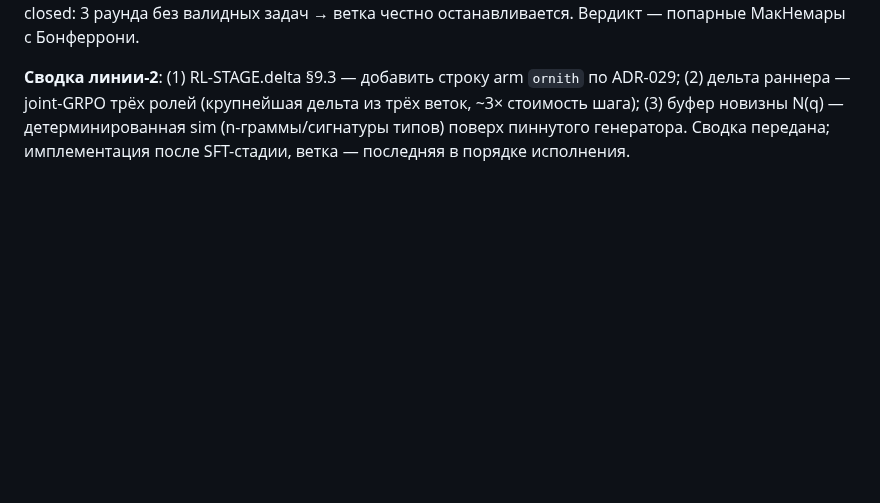
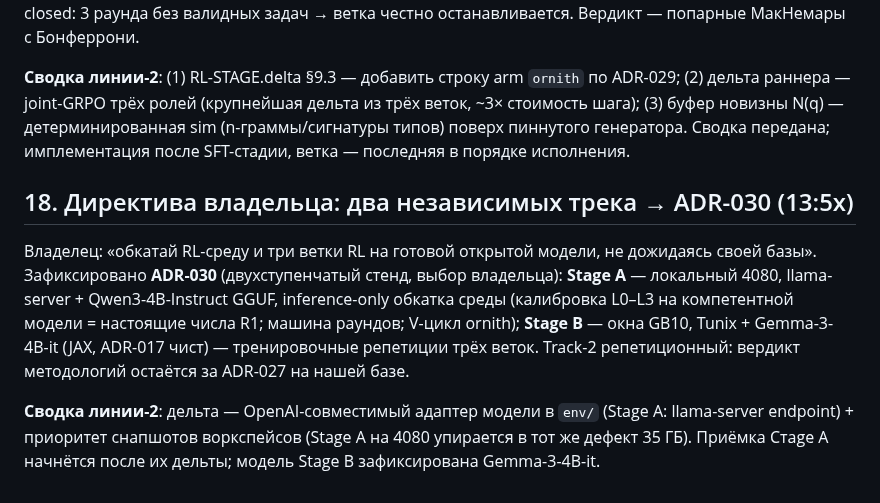
Before and after one commit to romannekrasovaillm/axiom, a Markdown page: docs/RESULTS-2026-10-05.ru.md, the part around the change. Rendered like a GitHub page; blank space fills up the shorter version.

```diff
--- a/docs/RESULTS-2026-10-05.ru.md
+++ b/docs/RESULTS-2026-10-05.ru.md
@@ -130,3 +130,9 @@ Watcher платформы жив (pid 360924, bash-петля: `docker start ll
 Владелец подключил скилл `deepreinforce-harness-self-scaffolding` (плагин ornith; DeepReinforce/Ornith-1.5) и выбрал структуру: **третья ветка `ornith`** в сравнении ADR-027 (laguna | frognano | ornith). Зафиксировано **ADR-029**: одна политика — три роли (proposer/harness/solver), три reward-стрима одним GRPO (R_task = V×D×N; R_harness = C×F×H; R_rollout = вердикт харнесса); V — жёсткий гейт двусторонней валидации; H — наш анти-hacking контур; детерминизм генерации — пиннутым инференсом (AD-4); fail-closed: 3 раунда без валидных задач → ветка честно останавливается. Вердикт — попарные МакНемары с Бонферрони.
 
 **Сводка линии-2**: (1) RL-STAGE.delta §9.3 — добавить строку arm `ornith` по ADR-029; (2) дельта раннера — joint-GRPO трёх ролей (крупнейшая дельта из трёх веток, ~3× стоимость шага); (3) буфер новизны N(q) — детерминированная sim (n-граммы/сигнатуры типов) поверх пиннутого генератора. Сводка передана; имплементация после SFT-стадии, ветка — последняя в порядке исполнения.
+
+## 18. Директива владельца: два независимых трека → ADR-030 (13:5x)
+
+Владелец: «обкатай RL-среду и три ветки RL на готовой открытой модели, не дожидаясь своей базы». Зафиксировано **ADR-030** (двухступенчатый стенд, выбор владельца): **Stage A** — локальный 4080, llama-server + Qwen3-4B-Instruct GGUF, inference-only обкатка среды (калибровка L0–L3 на компетентной модели = настоящие числа R1; машина раундов; V-цикл ornith); **Stage B** — окна GB10, Tunix + Gemma-3-4B-it (JAX, ADR-017 чист) — тренировочные репетиции трёх веток. Track-2 репетиционный: вердикт методологий остаётся за ADR-027 на нашей базе.
+
+**Сводка линии-2**: дельта — OpenAI-совместимый адаптер модели в `env/` (Stage A: llama-server endpoint) + приоритет снапшотов воркспейсов (Stage A на 4080 упирается в тот же дефект 35 ГБ). Приёмка Стage A начнётся после их дельты; модель Stage B зафиксирована Gemma-3-4B-it.
```
Also changed, not shown: docs/adr/ADR-030-track2-obkatka-na-otkrytoy-modeli.md (added, +53 -0 lines), model/ADR-030-track2-obkatka.md (added, +16 -0 lines).
